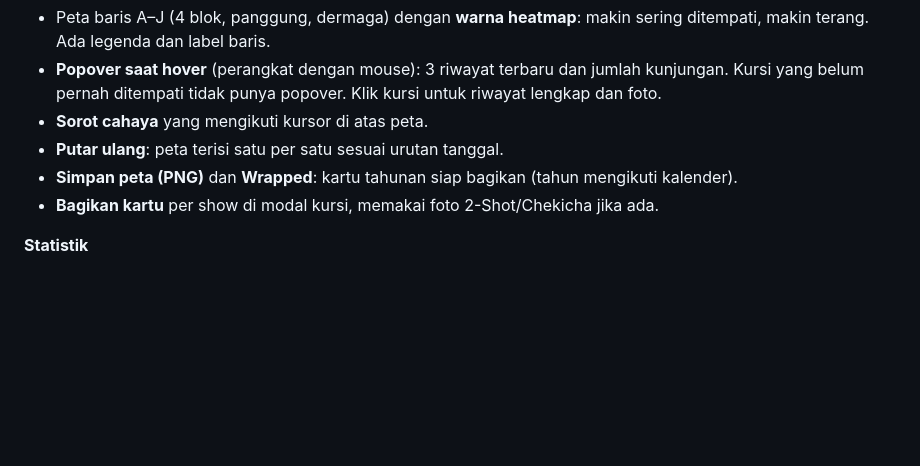
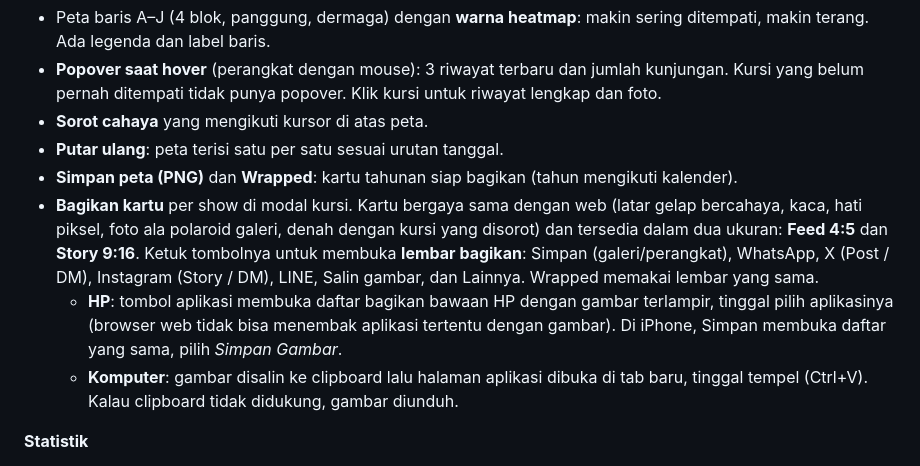
Before and after one commit to agawstr/JKT48-Theater-Seating-Stats, a Markdown page: README.md, the part around the change. Drawn GitHub-style; blank space fills up the shorter version.

Commit message:
Enhance sharing card information in README
Updated sharing card details for shows in README.

```diff
--- a/README.md
+++ b/README.md
@@ -12,7 +12,9 @@ Tanpa backend dan tanpa proses build: cukup file statis yang bisa di-hosting di
 - **Sorot cahaya** yang mengikuti kursor di atas peta.
 - **Putar ulang**: peta terisi satu per satu sesuai urutan tanggal.
 - **Simpan peta (PNG)** dan **Wrapped**: kartu tahunan siap bagikan (tahun mengikuti kalender).
-- **Bagikan kartu** per show di modal kursi, memakai foto 2-Shot/Chekicha jika ada.
+- **Bagikan kartu** per show di modal kursi. Kartu bergaya sama dengan web (latar gelap bercahaya, kaca, hati piksel, foto ala polaroid galeri, denah dengan kursi yang disorot) dan tersedia dalam dua ukuran: **Feed 4:5** dan **Story 9:16**. Ketuk tombolnya untuk membuka **lembar bagikan**: Simpan (galeri/perangkat), WhatsApp, X (Post / DM), Instagram (Story / DM), LINE, Salin gambar, dan Lainnya. Wrapped memakai lembar yang sama.
+  - **HP**: tombol aplikasi membuka daftar bagikan bawaan HP dengan gambar terlampir, tinggal pilih aplikasinya (browser web tidak bisa menembak aplikasi tertentu dengan gambar). Di iPhone, Simpan membuka daftar yang sama, pilih *Simpan Gambar*.
+  - **Komputer**: gambar disalin ke clipboard lalu halaman aplikasi dibuka di tab baru, tinggal tempel (Ctrl+V). Kalau clipboard tidak didukung, gambar diunduh.
 
 **Statistik**
 - Kartu ringkasan: total show, kursi favorit, baris favorit, 2-Shot, Chekicha, member terbanyak. Kursi dengan jumlah sama dipilih dari baris paling depan, lalu nomor paling kanan.
```
